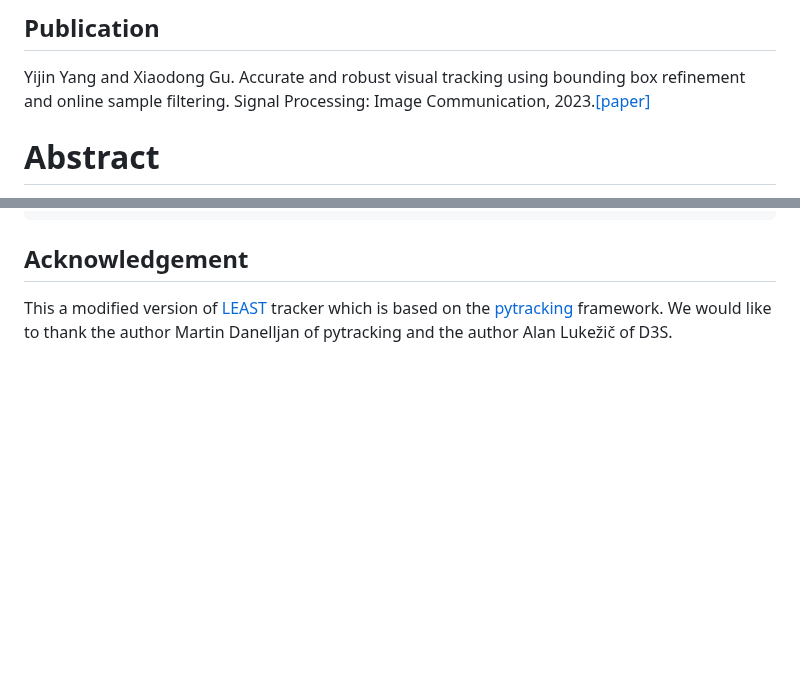
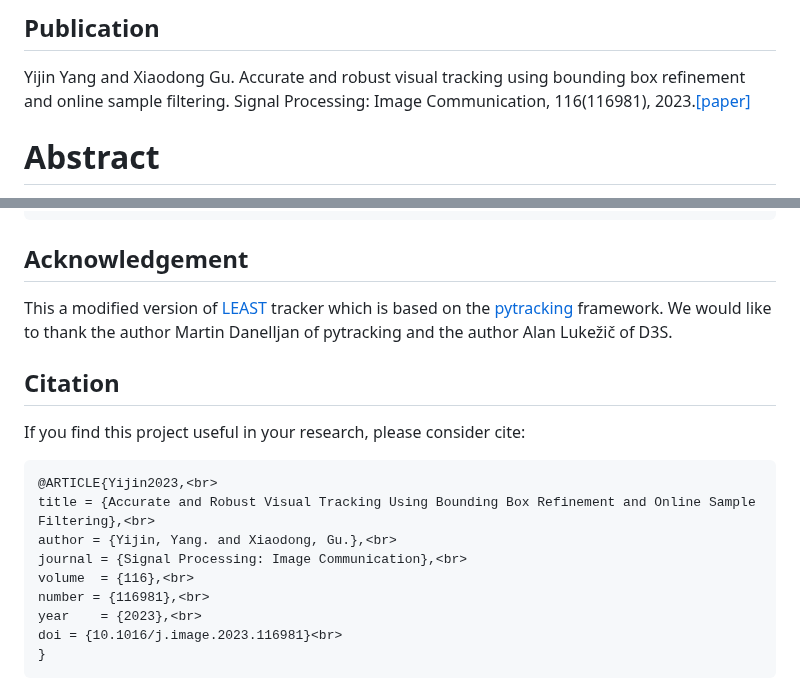
Before and after one commit to Yang428/BROST, a Markdown page: README.md, 2 parts joined by grey strips. Drawn GitHub-style; blank space fills up the shorter version.

````diff
--- a/README.md
+++ b/README.md
@@ -3,7 +3,7 @@
 ## Publication
 Yijin Yang and Xiaodong Gu.
 Accurate and robust visual tracking using bounding box refinement and online sample filtering.
-Signal Processing: Image Communication, 2023.[[paper]](https://www.sciencedirect.com/science/article/abs/pii/S0923596523000632)
+Signal Processing: Image Communication, 116(116981), 2023.[[paper]](https://www.sciencedirect.com/science/article/abs/pii/S0923596523000632)
 
 # Abstract
 Discriminative correlation trackers have currently achieved excellent performance in terms of tracking robustness. However, these trackers still suffer from limited precision of bounding box estimation due to the challenging factors of occlusion, deformation and rotation. In this paper, in order to address these issues, we propose a three-stage tracking framework called BROST. The proposed tracker is mainly composed of DCF module, segmentation module and box refinement module. Firstly, the proposed tracker roughly locates the center position of the object through the DCF module, then utilizes the segmentation module to estimate the scale of the object and finally employs the box refinement module to improve the accuracy of target box estimation. In order to achieve high tracking robustness, we develop a confidence function of correlation response map to filter out the corrupted or occluded training samples of DCF module. Besides, we introduce a new mask initialization network into the segmentation module to make it more suitable for tracking task. The comprehensive experimental results on six challenging visual tracking benchmarks show that the proposed BROST tracker outperforms most of the state-of-the-art trackers and achieves favorable tracking performance on VOT benchmarks.
@@ -93,3 +93,17 @@ python run_training.py segm segm_default
 
 ## Acknowledgement
 This a modified version of [LEAST](https://github.com/Yang428/LEAST) tracker which is based on the [pytracking](https://github.com/visionml/pytracking) framework. We would like to thank the author Martin Danelljan of pytracking and the author Alan Lukežič of D3S.
+
+## Citation
+If you find this project useful in your research, please consider cite:
+```BibTeX
+@ARTICLE{Yijin2023,<br>
+title = {Accurate and Robust Visual Tracking Using Bounding Box Refinement and Online Sample Filtering},<br>
+author = {Yijin, Yang. and Xiaodong, Gu.},<br>
+journal = {Signal Processing: Image Communication},<br>
+volume  = {116},<br>
+number = {116981},<br>
+year    = {2023},<br>
+doi = {10.1016/j.image.2023.116981}<br>
+}
+```
````
